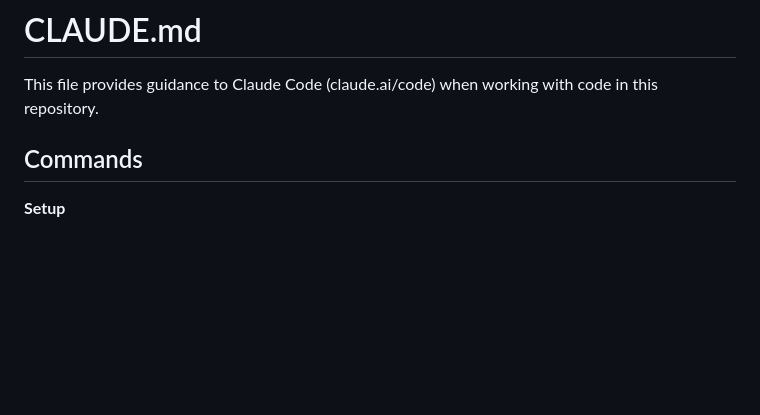
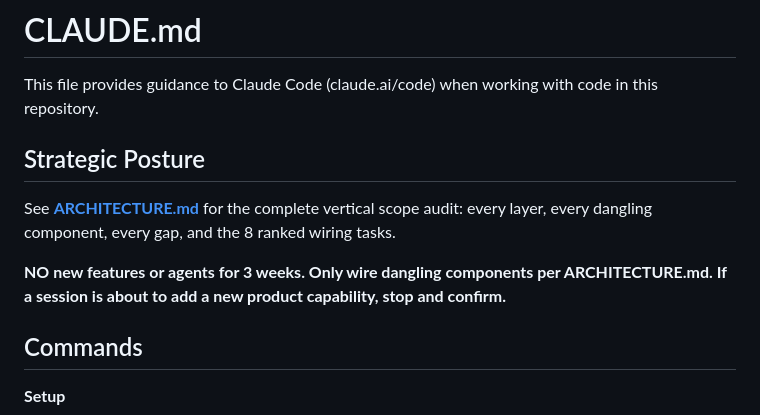
Before and after one commit to Wordups/Midnight-Core, a Markdown page: CLAUDE.md, the part around the change. Drawn GitHub-style; blank space fills up the shorter version.

Commit message:
docs: Add ARCHITECTURE.md audit + posture note in CLAUDE.md
Co-Authored-By: Claude Sonnet 4.6 <noreply@anthropic.com>

```diff
--- a/CLAUDE.md
+++ b/CLAUDE.md
@@ -1,6 +1,12 @@
 # CLAUDE.md
 
 This file provides guidance to Claude Code (claude.ai/code) when working with code in this repository.
+
+## Strategic Posture
+
+See **[ARCHITECTURE.md](./ARCHITECTURE.md)** for the complete vertical scope audit: every layer, every dangling component, every gap, and the 8 ranked wiring tasks.
+
+**NO new features or agents for 3 weeks. Only wire dangling components per ARCHITECTURE.md. If a session is about to add a new product capability, stop and confirm.**
 
 ## Commands
 
```
Also changed, not shown: ARCHITECTURE.md (added, +369 -0 lines).
